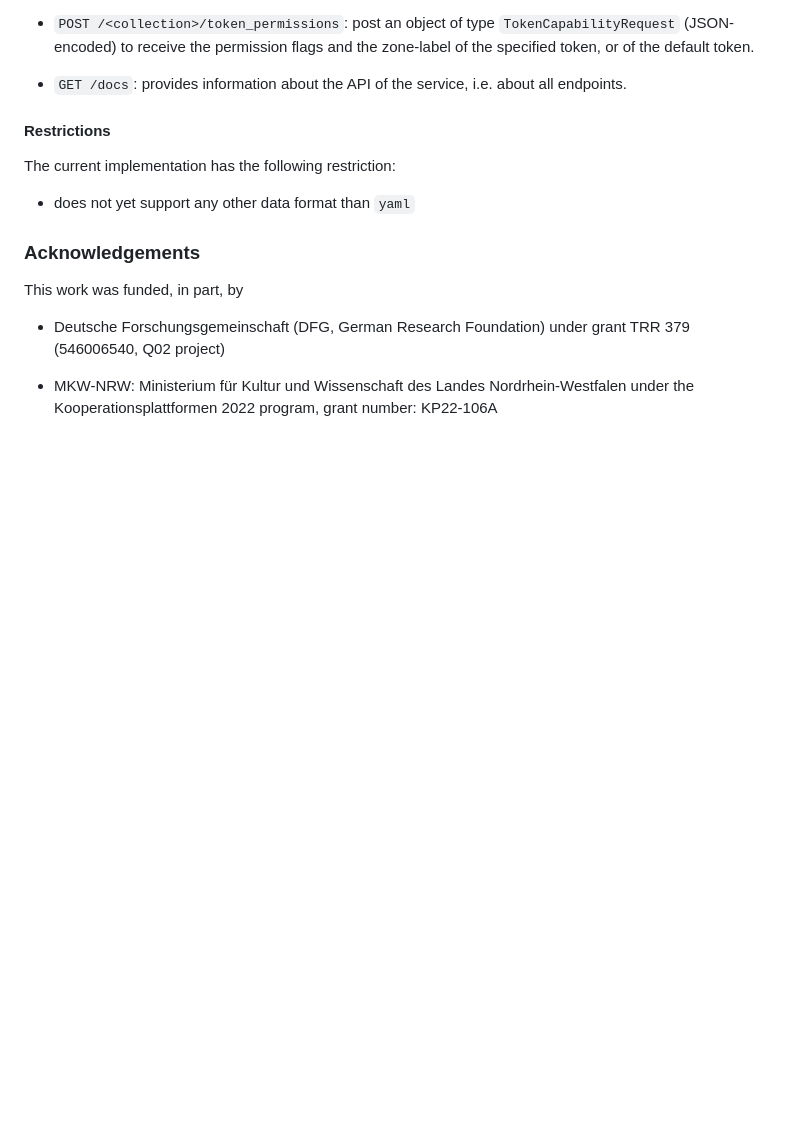
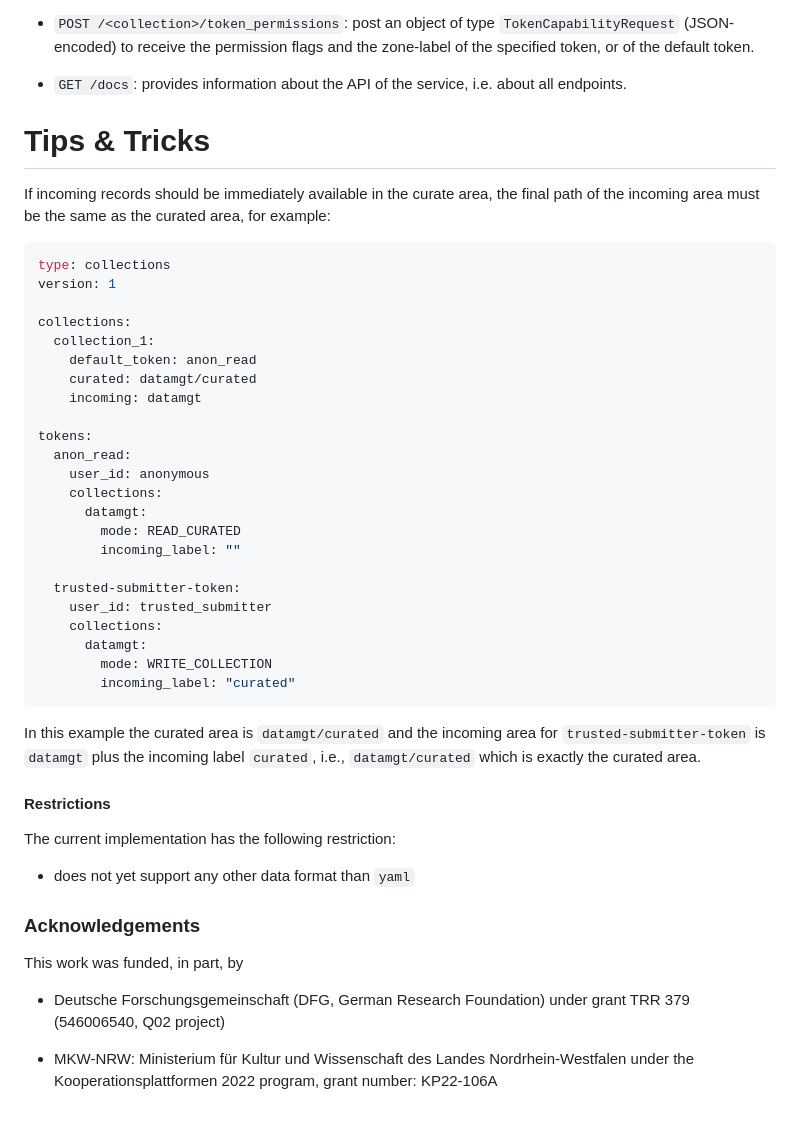
Before and after one commit to christian-monch/dump-things-server, a Markdown page: README.md, the part around the change. Rendered like a GitHub page; blank space fills up the shorter version.

Commit message:
add tips & tricks section to README.md

````diff
--- a/README.md
+++ b/README.md
@@ -260,6 +260,38 @@ The service provides the following endpoints:
 - `GET /docs`: provides information about the API of the service, i.e. about all endpoints.
 
 
+# Tips & Tricks
+
+If incoming records should be immediately available in the curate area, the final path of the incoming area must be the same as the curated area, for example:
+
+```yaml
+type: collections
+version: 1
+
+collections:
+  collection_1:
+    default_token: anon_read
+    curated: datamgt/curated
+    incoming: datamgt
+
+tokens:
+  anon_read:
+    user_id: anonymous
+    collections:
+      datamgt:
+        mode: READ_CURATED
+        incoming_label: ""
+
+  trusted-submitter-token:
+    user_id: trusted_submitter
+    collections:
+      datamgt:
+        mode: WRITE_COLLECTION
+        incoming_label: "curated"
+```
+In this example the curated area is `datamgt/curated` and the incoming area for `trusted-submitter-token` is `datamgt` plus the incoming label `curated`, i.e., `datamgt/curated` which is exactly the curated area.
+
+
 #### Restrictions
 
 The current implementation has the following restriction:
````
